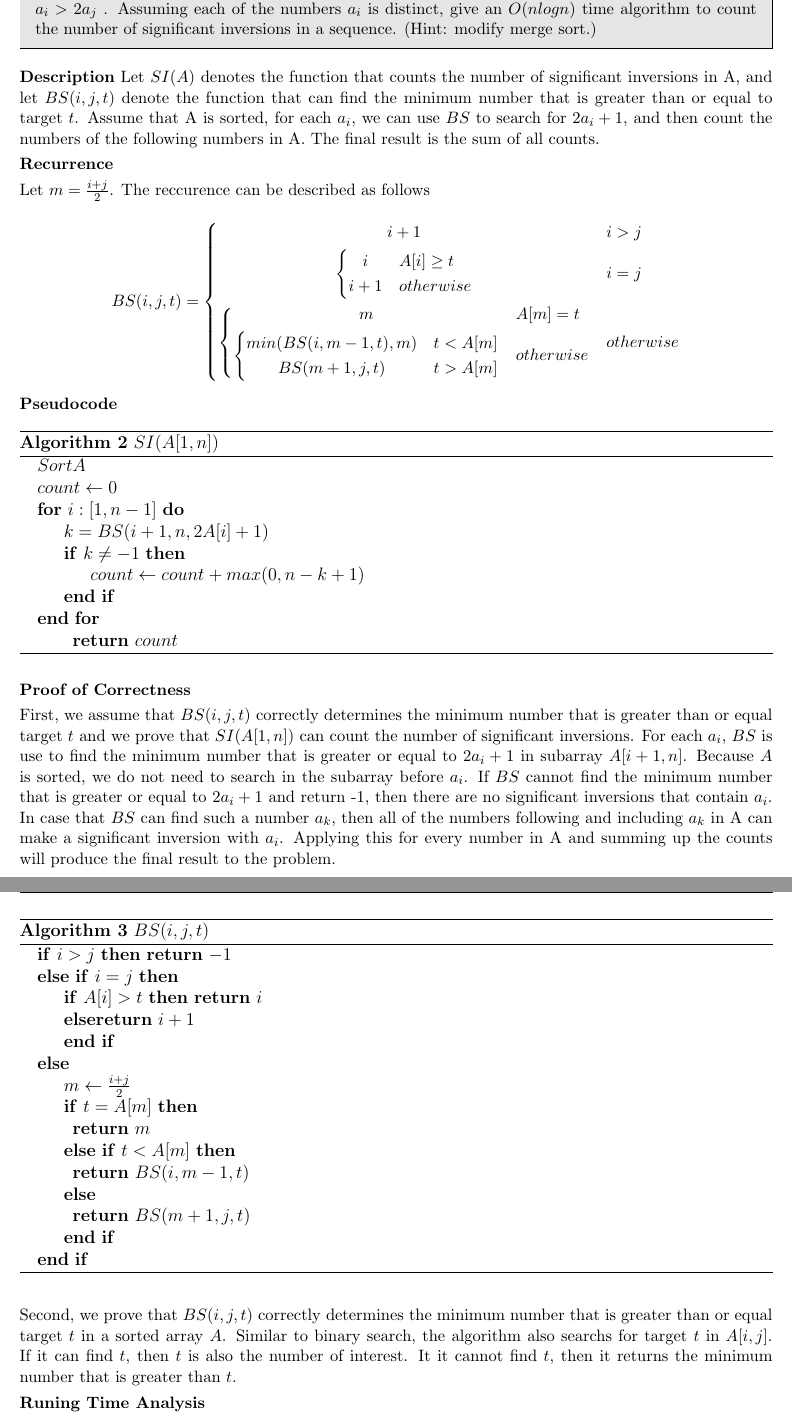
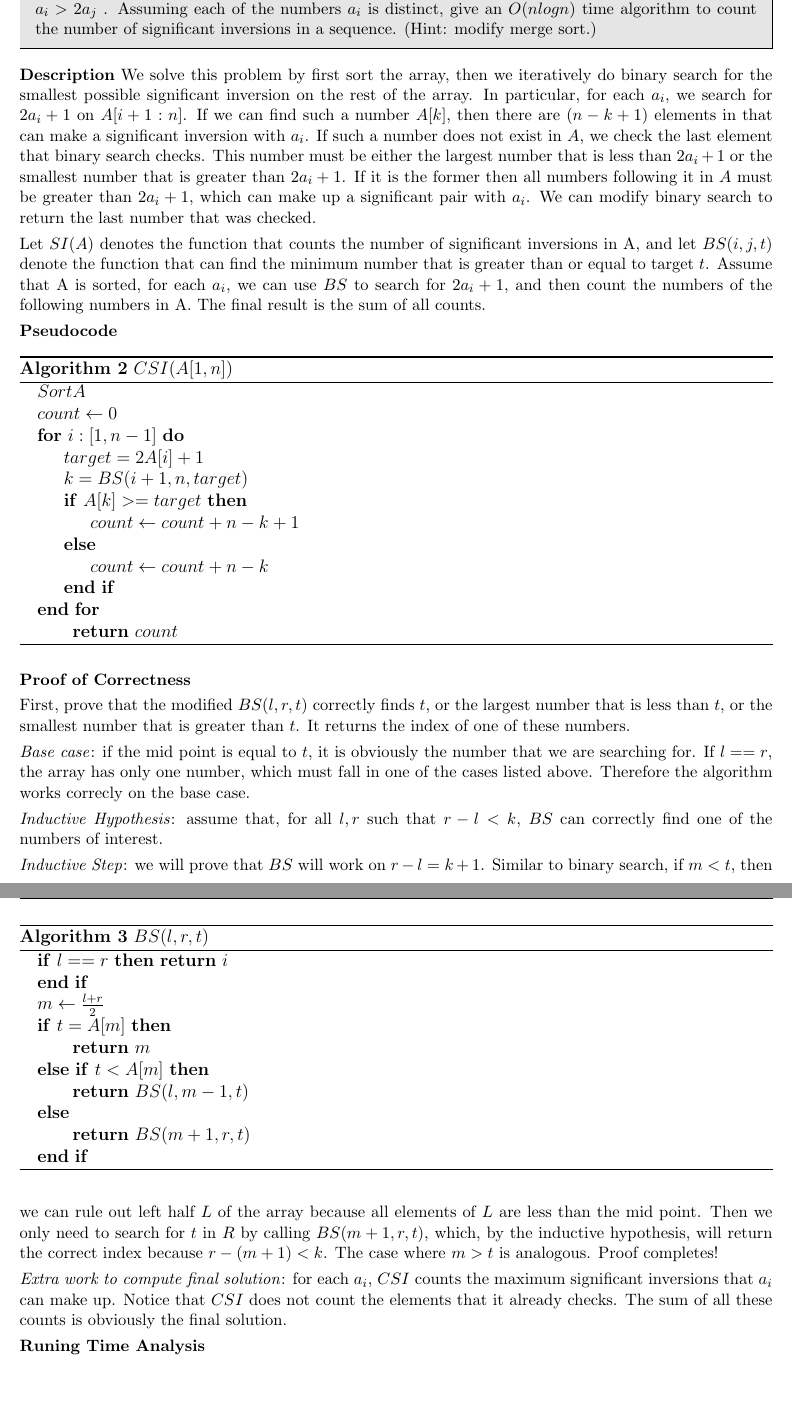
Before and after one commit to JohnnyBuiJB/cs515-algorithms, a LaTeX document (pa2/doc/pa2.tex): two parts of pages 4 and 5 of 9, joined at a grey line, cut so that both start at the same text, the shorter picture padded with empty space. Compiled offline with pdfLaTeX.

Commit message:
[pa2][p2] added inductive proof and revised pseudocode

```diff
--- a/pa2/doc/pa2.tex
+++ b/pa2/doc/pa2.tex
@@ -169,50 +169,28 @@ For a sequence of n numbers $a_1, .., a_n$, a \textit{significant inversion} is
 \end{problem}
 
 \textbf{Description}
+We solve this problem by first sort the array, then we iteratively do binary search for the smallest possible significant inversion on the rest of the array. In particular, for each $a_i$, we search for $2a_i + 1$ on $A[i+1:n]$. If we can find such a number $A[k]$, then there are $(n-k+1)$ elements in that can make a significant inversion with $a_i$. If such a number does not exist in $A$, we check the last element that binary search checks. This number must be either the largest number that is less than $2a_i + 1$ or the smallest number that is greater than $2a_i + 1$. If it is the former then all numbers following it in $A$ must be greater than $2a_i + 1$, which can make up a significant pair with $a_i$. We can modify binary search to return the last number that was checked.
+
 Let $SI(A)$ denotes the function that counts the number of significant inversions in A, and let $BS(i,j,t)$ denote the function that can find the minimum number that is greater than or equal to target $t$. Assume that A is sorted, for each $a_i$, we can use $BS$ to search for $2a_i + 1$, and then count the numbers of the following numbers in A. The final result is the sum of all counts.
-
-\textbf{Recurrence}
-
-Let $m = \frac{i+j}{2}$. The reccurence can be described as follows
-
-\small{
-    \[
-    BS(i,j,t)=
-    \begin{centercases}
-        i+1               & i > j \\
-        \begin{centercases}
-            i               & A[i] \geq t \\
-            i+1              & otherwise \\
-        \end{centercases}            & i = j \\
-        \begin{centercases}
-            m    & A[m] = t \\
-            \begin{centercases}
-                min(BS(i,m-1,t),m)                 & t < A[m] \\
-                BS(m+1,j,t)               & t > A[m] \\
-            \end{centercases}         & otherwise \\
-        \end{centercases}            & otherwise \\
-    \end{centercases}
-    \]
-}
 
 \textbf{Pseudocode}
 
 \begin{algorithm}
-\caption{$SI(A[1,n])$}\label{alg:q2-si}
+\caption{$CSI(A[1,n])$}\label{alg:q2-csi}
 \begin{algorithmic}
     \State $Sort A$
 
     \State $count \gets 0$
 
     \For{$i : [1,n - 1]$}
+        \State $target = 2A[i] + 1$
+        \State $k = BS(i+1,n,target)$
 
-        \State $k = BS(i+1,n,2A[i] + 1)$
-
-        \If{$k \neq -1$}
-            \State $count \gets count + max(0,n-k+1)$
+        \If{$A[k] >= target$}
+            \State $count \gets count + n - k + 1$
+        \Else
+            \State $count \gets count + n - k$
         \EndIf
-
-
     \EndFor
 
     \Return $count$
@@ -220,38 +198,38 @@ Let $m = \frac{i+j}{2}$. The reccurence can be described as follows
 \end{algorithm}
 
 \begin{algorithm}
-\caption{$BS(i,j,t)$}\label{alg:q2-bs}
+\caption{$BS(l,r,t)$}\label{alg:q2-mbs}
 \begin{algorithmic}
-    \If{$i > j$}
-        \Return $-1$
-    \ElsIf{$i = j$}
-        \If{$A[i] > t$}
+    \If{$l == r$}
         \Return $i$
-        \Else
-            \Return $i + 1$
     \EndIf
-    \Else
-        \State $m \gets \frac{i+j}{2}$
+
+    \State $m \gets \frac{l+r}{2}$
 
     \If{$t = A[m]$}
 
         \Return $m$
     \ElsIf{$t < A[m]$}
 
-            \Return $BS(i,m-1,t)$
+        \Return $BS(l,m-1,t)$
     \Else
 
-            \Return $BS(m+1,j,t)$
-        \EndIf
+        \Return $BS(m+1,r,t)$
     \EndIf
 \end{algorithmic}
 \end{algorithm}
 
 \textbf{Proof of Correctness}
 
-First, we assume that $BS(i,j,t)$ correctly determines the minimum number that is greater than or equal target $t$ and we prove that $SI(A[1,n])$ can count the number of significant inversions. For each $a_i$, $BS$ is use to find the minimum number that is greater or equal to $2a_i + 1$ in subarray $A[i+1,n]$. Because $A$ is sorted, we do not need to search in the subarray before $a_i$. If $BS$ cannot find the minimum number that is greater or equal to $2a_i + 1$ and return -1, then there are no significant inversions that contain $a_i$. In case that $BS$ can find such a number $a_k$, then all of the numbers following and including $a_k$ in A can make a significant inversion with $a_i$. Applying this for every number in A and summing up the counts will produce the final result to the problem.
+First, prove that the modified $BS(l,r,t)$ correctly finds $t$, or the largest number that is less than $t$, or the smallest number that is greater than $t$. It returns the index of one of these numbers.
 
-Second, we prove that $BS(i,j,t)$ correctly determines the minimum number that is greater than or equal target $t$ in a sorted array $A$. Similar to binary search, the algorithm also searchs for target $t$ in $A[i,j]$. If it can find $t$, then $t$ is also the number of interest. It it cannot find $t$, then it returns the minimum number that is greater than $t$.
+\textit{Base case}: if the mid point is equal to $t$, it is obviously the number that we are searching for. If $l == r$, the array has only one number, which must fall in one of the cases listed above. Therefore the algorithm works correcly on the base case.
+
+\textit{Inductive Hypothesis}: assume that, for all $l,r$ such that $r - l < k$, $BS$ can correctly find one of the numbers of interest.
+
+\textit{Inductive Step}: we will prove that $BS$ will work on $r - l = k + 1$. Similar to binary search, if $m < t$, then we can rule out left half $L$ of the array because all elements of $L$ are less than the mid point. Then we only need to search for $t$ in $R$ by calling $BS(m+1,r,t)$, which, by the inductive hypothesis, will return the correct index because $r - (m + 1) < k$. The case where $m > t$ is analogous. Proof completes!
+
+\textit{Extra work to compute final solution}: for each $a_i$, $CSI$ counts the maximum significant inversions that $a_i$ can make up. Notice that $CSI$ does not count the elements that it already checks. The sum of all these counts is obviously the final solution.
 
 \textbf{Runing Time Analysis}
 
```
Also changed, not shown: pa2/doc/pa2.pdf, pa2/doc/pa2.tex (3 more changed lines). Lines whose indentation alone changed are shown as unchanged.
